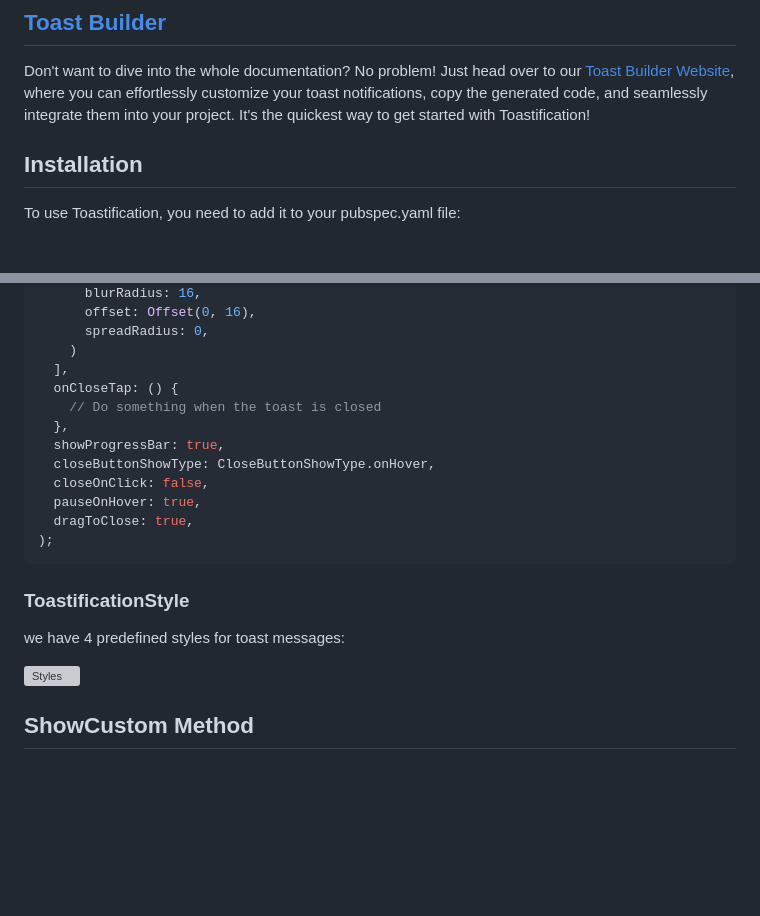
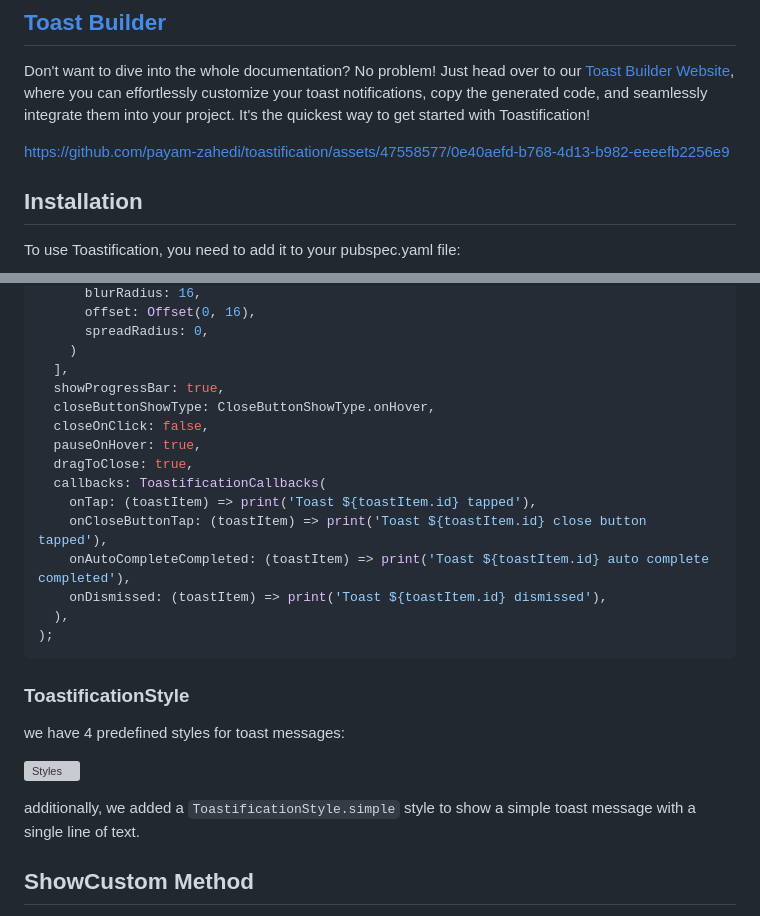
Before and after one commit to payam-zahedi/toastification, a Markdown page: README.md, 2 parts joined by grey strips. GitHub-like rendering; blank space fills up the shorter version; grey boxes are pictures that could not be loaded.

````diff
--- a/README.md
+++ b/README.md
@@ -15,6 +15,8 @@ Overall, Toastification is a useful package for Flutter developers who want to a
 
 Don't want to dive into the whole documentation? No problem!
 Just head over to our [Toast Builder Website](https://payamzahedi.com/toastification/), where you can effortlessly customize your toast notifications, copy the generated code, and seamlessly integrate them into your project. It's the quickest way to get started with Toastification!
+
+https://github.com/payam-zahedi/toastification/assets/47558577/0e40aefd-b768-4d13-b982-eeeefb2256e9
 
 ## Installation
 
@@ -96,14 +98,17 @@ toastification.show(
       spreadRadius: 0,
     )
   ],
-  onCloseTap: () {
-    // Do something when the toast is closed
-  },
   showProgressBar: true,
   closeButtonShowType: CloseButtonShowType.onHover,
   closeOnClick: false,
   pauseOnHover: true,
   dragToClose: true,
+  callbacks: ToastificationCallbacks(
+    onTap: (toastItem) => print('Toast ${toastItem.id} tapped'),
+    onCloseButtonTap: (toastItem) => print('Toast ${toastItem.id} close button tapped'),
+    onAutoCompleteCompleted: (toastItem) => print('Toast ${toastItem.id} auto complete completed'),
+    onDismissed: (toastItem) => print('Toast ${toastItem.id} dismissed'),
+  ),
 );
 ```
 
@@ -115,7 +120,7 @@ we have 4 predefined styles for toast messages:
 <img src="https://github.com/payam-zahedi/toastification/blob/main/doc/image/styles.png?raw=true" width="100%" alt="Styles" />
 </p>
 
-
+additionally, we added a `ToastificationStyle.simple` style to show a simple toast message with a single line of text.
 
 ## ShowCustom Method
 
````
